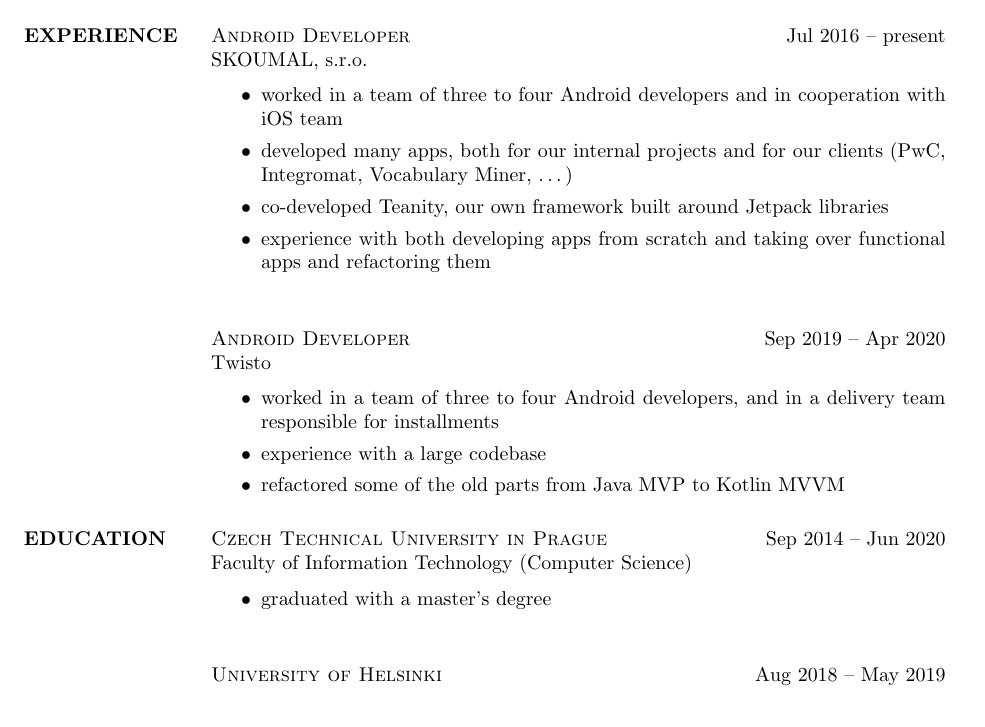
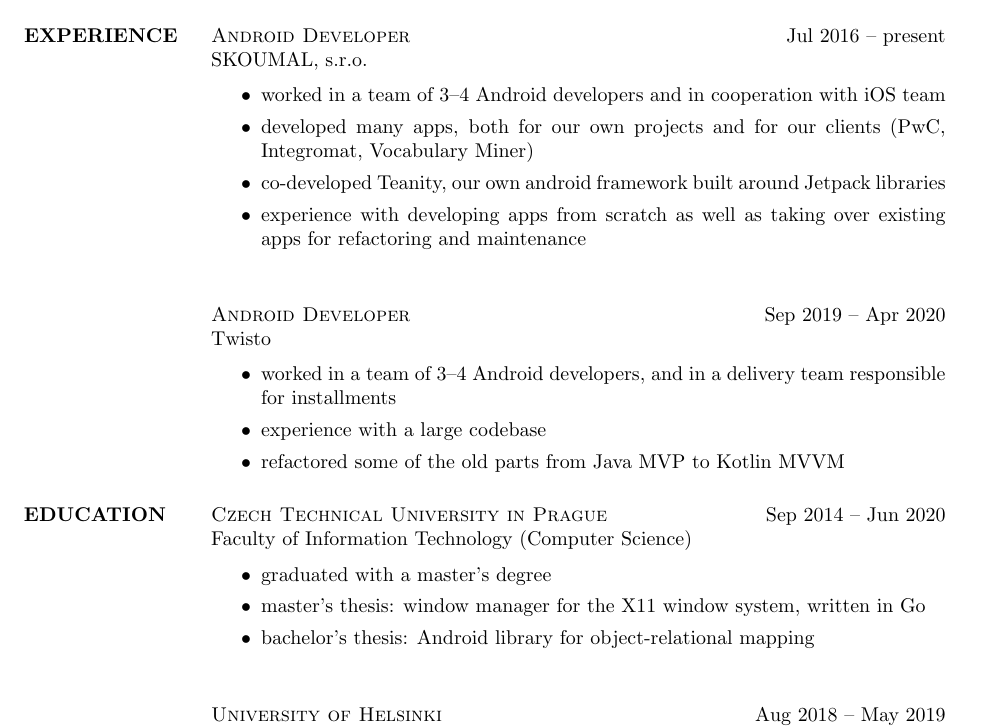
Before and after one commit to janbina/resume, a LaTeX CV (resume.tex): part of the page, cut so that both start at the same text. Compiled offline with pdfLaTeX.

Commit message:
Resume update

```diff
--- a/resume.tex
+++ b/resume.tex
@@ -27,10 +27,10 @@
         SKOUMAL, s.r.o.
         \vspace{2mm}
         \begin{itemize}
-            \item worked in a team of three to four Android developers and in cooperation with iOS team
-            \item developed many apps, both for our internal projects and for our clients (PwC, Integromat, Vocabulary Miner, \ldots)
-            \item co-developed Teanity, our own framework built around Jetpack libraries
-            \item experience with both developing apps from scratch and taking over functional apps and refactoring them
+            \item worked in a team of 3--4 Android developers and in cooperation with iOS team
+            \item developed many apps, both for our own projects and for our clients (PwC, Integromat, Vocabulary Miner)
+            \item co-developed Teanity, our own android framework built around Jetpack libraries
+            \item experience with developing apps from scratch as well as taking over existing apps for refactoring and maintenance
         \end{itemize}
 
         \vspace{5mm}
@@ -39,7 +39,7 @@
         Twisto
         \vspace{2mm}
         \begin{itemize}
-            \item worked in a team of three to four Android developers, and in a delivery team responsible for installments
+            \item worked in a team of 3--4 Android developers, and in a delivery team responsible for installments
             \item experience with a large codebase
             \item refactored some of the old parts from Java MVP to Kotlin MVVM
         \end{itemize}
@@ -51,6 +51,8 @@
         \vspace{2mm}
         \begin{itemize}
             \item graduated with a master's degree
+            \item master's thesis: window manager for the X11 window system, written in Go
+            \item bachelor's thesis: Android library for object-relational mapping
         \end{itemize}
 
         \vspace{5mm}
```
